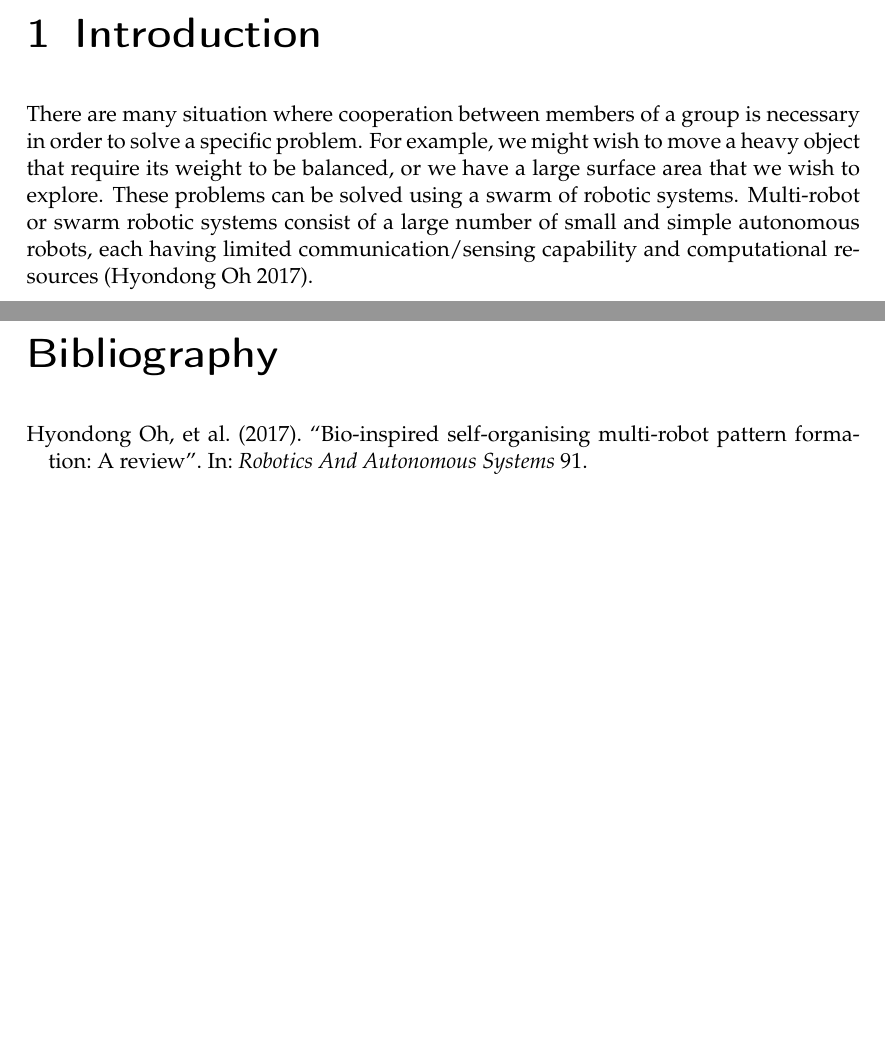
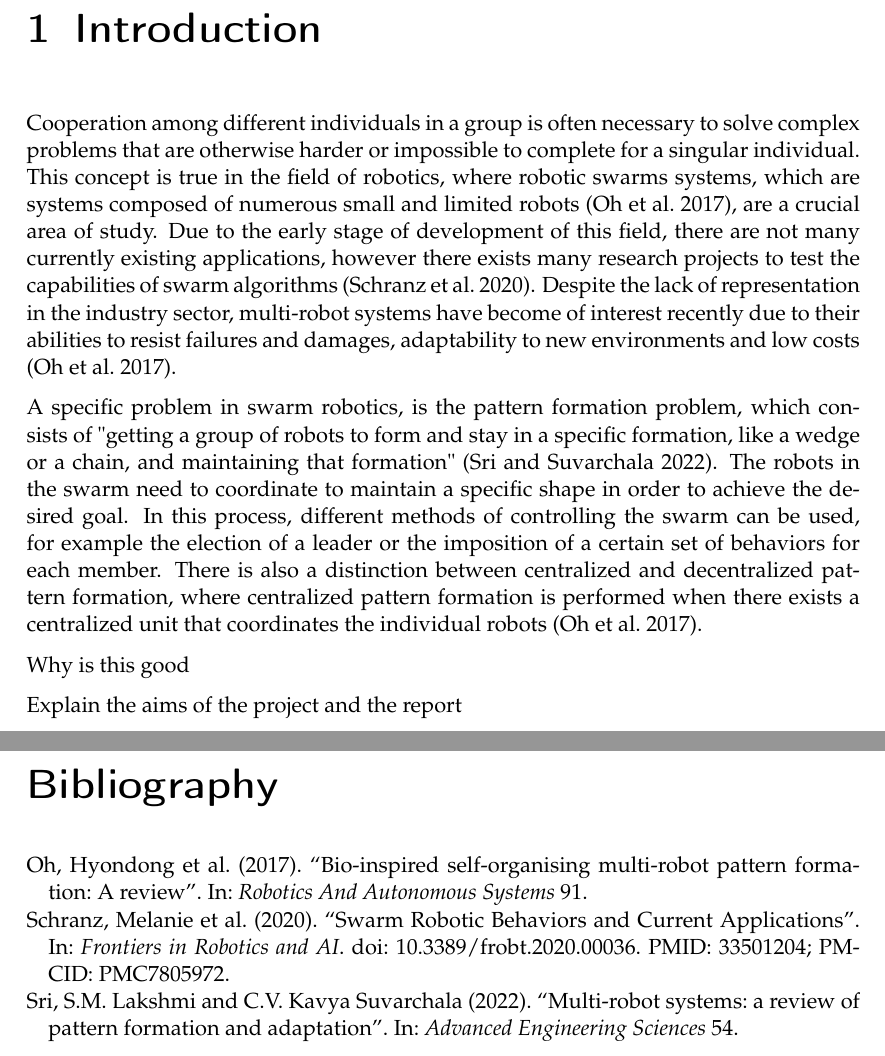
Before and after one commit to AntaresMKII/Honours-Project, a LaTeX thesis (report/report.tex): two parts of pages 5 and 6 of 6, joined at a grey line, cut so that both start at the same text, the shorter picture padded with empty space. Compiled offline with pdfLaTeX.

Commit message:
Begun writing report

```diff
--- a/report/report.tex
+++ b/report/report.tex
@@ -43,6 +43,8 @@
 
 \usepackage[autostyle=true]{csquotes}
 \usepackage[backend=biber,style=authoryear]{biblatex}
+
+\usepackage{parskip}
 
 \addbibresource{report.bib}
 
@@ -135,13 +137,33 @@ This project uses Webots (http://www.cyberbotics.com), an open-source mobile rob
 \listoffigures
 
 \chapter{Introduction}
-There are many situation where cooperation between members of a group is necessary in
-order to solve a specific problem. For example, we might wish to move a heavy object
-that require its weight to be balanced, or we have a large surface area that we wish
-to explore. These problems can be solved using a swarm of robotic systems.
-Multi-robot or swarm robotic systems consist of a large number of small and simple
-autonomous robots, each having limited communication/sensing capability and
-computational resources \autocite{HO17}.
+
+Cooperation among different individuals in a group is often necessary to solve complex problems
+that are otherwise harder or impossible to complete for a singular individual. This concept is
+true in the field of robotics, where robotic swarms systems, which are systems composed of
+numerous small and limited robots \autocite{HO17}, are a crucial area of study. Due to the early
+stage of development of this field, there are not many currently existing applications, however
+there exists many research projects to test the capabilities of swarm algorithms \autocite{MS20}.
+Despite the lack of representation in the industry sector, multi-robot systems have become of
+interest recently due to their abilities to resist failures and damages, adaptability to new
+environments and low costs \autocite{HO17}.
+
+
+A specific problem in swarm robotics, is the pattern formation problem, which consists of
+"getting a group of robots to form and stay in a specific formation, like a wedge or a chain,
+and maintaining that formation" \autocite{LS22}. The robots in the swarm need to coordinate
+to maintain a specific shape in order to achieve the desired goal. In this process, different
+methods of controlling the swarm can be used, for example the election of a leader or the
+imposition of a certain set of behaviors for each member. There is also a
+distinction between centralized and decentralized pattern formation, where centralized pattern
+formation is performed when there exists a centralized unit that coordinates the individual
+robots \autocite{HO17}.
+
+
+Why is this good
+
+
+Explain the aims of the project and the report
 
 \printbibliography
 \end{document}
```
Also changed, not shown: report/report.bib (+17 -1 lines), report/report.pdf.
